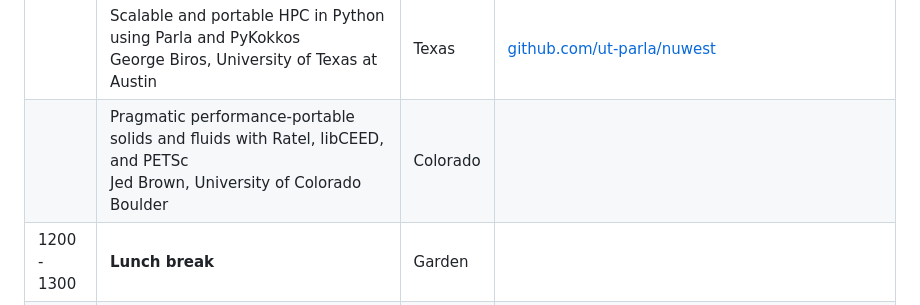
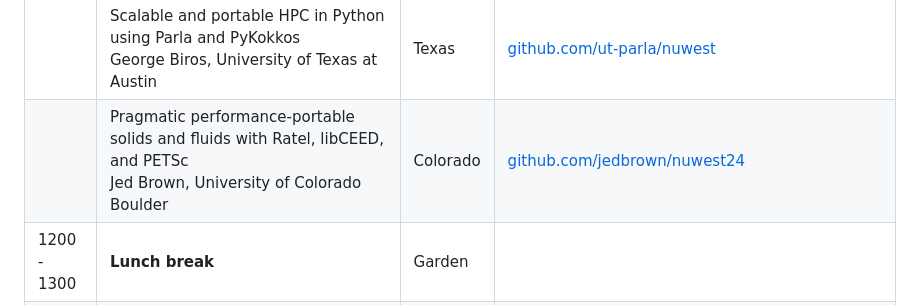
Before and after one commit to illinois-ceesd/nuwest, a Markdown page: README.md, the part around the change printed below. Drawn GitHub-style.

```diff
--- a/README.md
+++ b/README.md
@@ -45,7 +45,7 @@ Courtney McLearin (`cmcleari` at `illinois.edu`).
 |             | CUnumeric and Legion<br/> Charlelie Laurent, Stanford University | Arizona | [github.com/CharlelieLrt/Nuwest_cunumeric_demo](https://github.com/CharlelieLrt/Nuwest_cunumeric_demo)|
 |             | Parsl - Python based workflow management<br/> Doug Friedel, Daniel S. Katz, University of Illinois Urbana-Champaign | Nevada | [github.com/astro-friedel/Parsl_tutorial](https://github.com/astro-friedel/Parsl_tutorial) |
 |             | Scalable and portable HPC in Python using Parla and PyKokkos<br/> George Biros, University of Texas at Austin | Texas | [github.com/ut-parla/nuwest](https://github.com/ut-parla/nuwest)|
-|             | Pragmatic performance-portable solids and fluids with Ratel, libCEED, and PETSc<br/> Jed Brown, University of Colorado Boulder | Colorado | |
+|             | Pragmatic performance-portable solids and fluids with Ratel, libCEED, and PETSc<br/> Jed Brown, University of Colorado Boulder | Colorado | [github.com/jedbrown/nuwest24](https://github.com/jedbrown/nuwest24) |
 | 1200 - 1300 | **Lunch break** | Garden | |
 | 1300 – 1350 | **Conceptual Overviews** | Garden | |
 |             | OpenCilk: A Modular and Extensible Software Infrastructure for Fast Task-Parallel Code<br/> Tao Schardl, Massachusetts Institute of Technology | | |
```
Also changed, not shown: other parts of README.md (+1 -1 lines).
